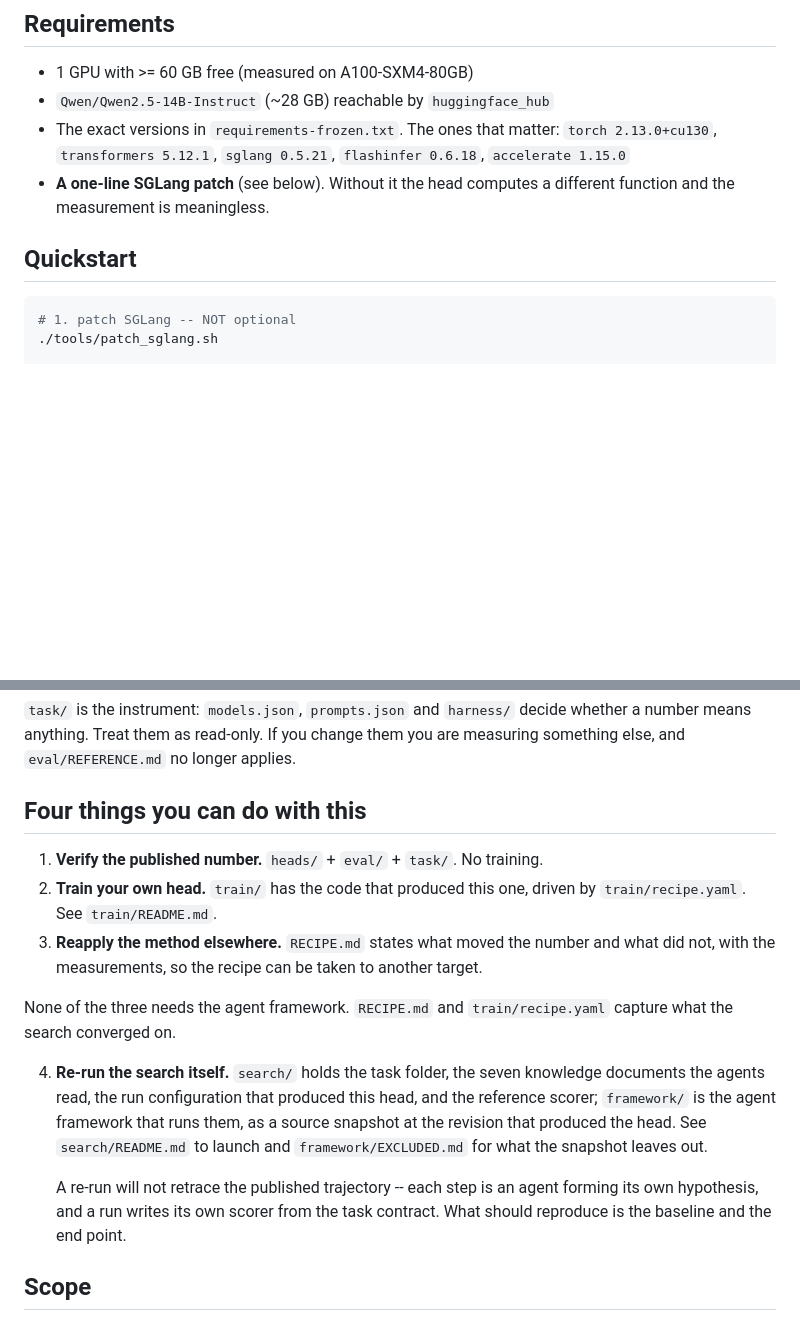
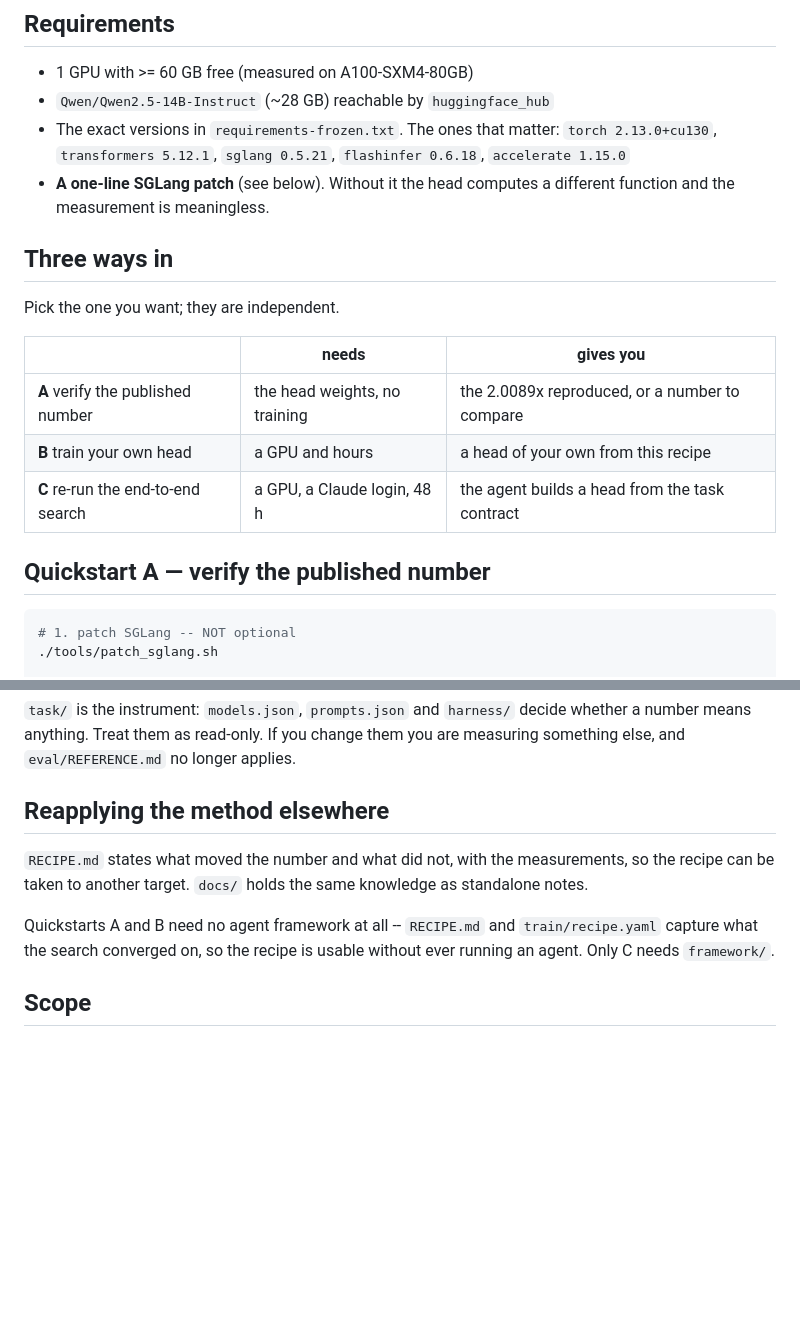
Before and after one commit to aibuildai-inc/aibuildai-llm-inference-agent, a Markdown page: README.md, 2 parts joined by grey strips. Rendered like a GitHub page; blank space fills up the shorter version.

````diff
--- a/README.md
+++ b/README.md
@@ -50,7 +50,18 @@ detectable difference at this sample size*, not zero difference. Resolving a
 - **A one-line SGLang patch** (see below). Without it the head computes a
   different function and the measurement is meaningless.
 
-## Quickstart
+
+## Three ways in
+
+Pick the one you want; they are independent.
+
+| | needs | gives you |
+|---|---|---|
+| **A** verify the published number | the head weights, no training | the 2.0089x reproduced, or a number to compare |
+| **B** train your own head | a GPU and hours | a head of your own from this recipe |
+| **C** re-run the end-to-end search | a GPU, a Claude login, 48 h | the agent builds a head from the task contract |
+
+## Quickstart A — verify the published number
 
 ```bash
 # 1. patch SGLang -- NOT optional
@@ -120,28 +179,15 @@ search/      re-run the autonomous search that found the head
 whether a number means anything. Treat them as read-only. If you change them you
 are measuring something else, and `eval/REFERENCE.md` no longer applies.
 
-## Four things you can do with this
+## Reapplying the method elsewhere
 
-1. **Verify the published number.** `heads/` + `eval/` + `task/`. No training.
-2. **Train your own head.** `train/` has the code that produced this one, driven
-   by `train/recipe.yaml`. See `train/README.md`.
-3. **Reapply the method elsewhere.** `RECIPE.md` states what moved the number and
-   what did not, with the measurements, so the recipe can be taken to another
-   target.
+`RECIPE.md` states what moved the number and what did not, with the
+measurements, so the recipe can be taken to another target. `docs/` holds the
+same knowledge as standalone notes.
 
-None of the three needs the agent framework. `RECIPE.md` and
-`train/recipe.yaml` capture what the search converged on.
-
-4. **Re-run the search itself.** `search/` holds the task folder, the seven
-   knowledge documents the agents read, the run configuration that produced this
-   head, and the reference scorer; `framework/` is the agent framework that runs
-   them, as a source snapshot at the revision that produced the head. See
-   `search/README.md` to launch and `framework/EXCLUDED.md` for what the
-   snapshot leaves out.
-
-   A re-run will not retrace the published trajectory -- each step is an agent
-   forming its own hypothesis, and a run writes its own scorer from the task
-   contract. What should reproduce is the baseline and the end point.
+Quickstarts A and B need no agent framework at all -- `RECIPE.md` and
+`train/recipe.yaml` capture what the search converged on, so the recipe is
+usable without ever running an agent. Only C needs `framework/`.
 
 ## Scope
 
````
Also changed, not shown: other parts of README.md (+48 -0 lines).
